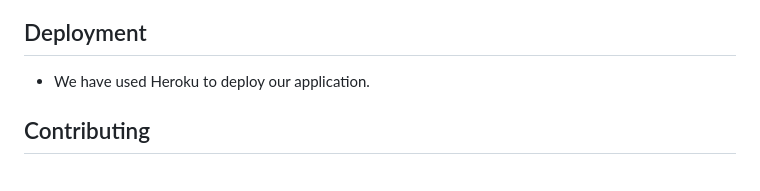
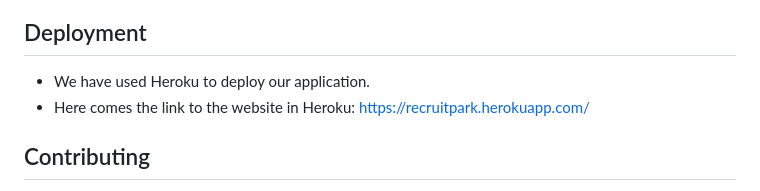
Before and after one commit to alekzandro/Globala-applikationer, a Markdown page: Technical Documentation.md, the part around the change. Rendered like a GitHub page.

```diff
--- a/Technical Documentation.md
+++ b/Technical Documentation.md
@@ -47,6 +47,7 @@ The purpose of this document is to provide technical documentation for Recruitme
 
 ## Deployment
 - We have used Heroku to deploy our application.
+- Here comes the link to the website in Heroku:  https://recruitpark.herokuapp.com/
 
 
 ## Contributing
```
